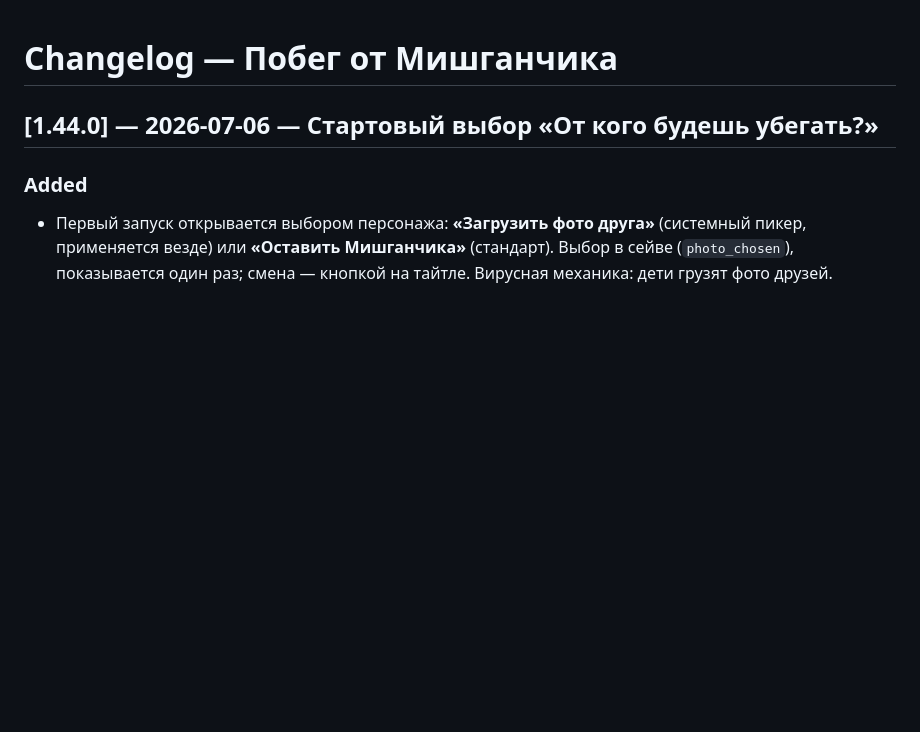
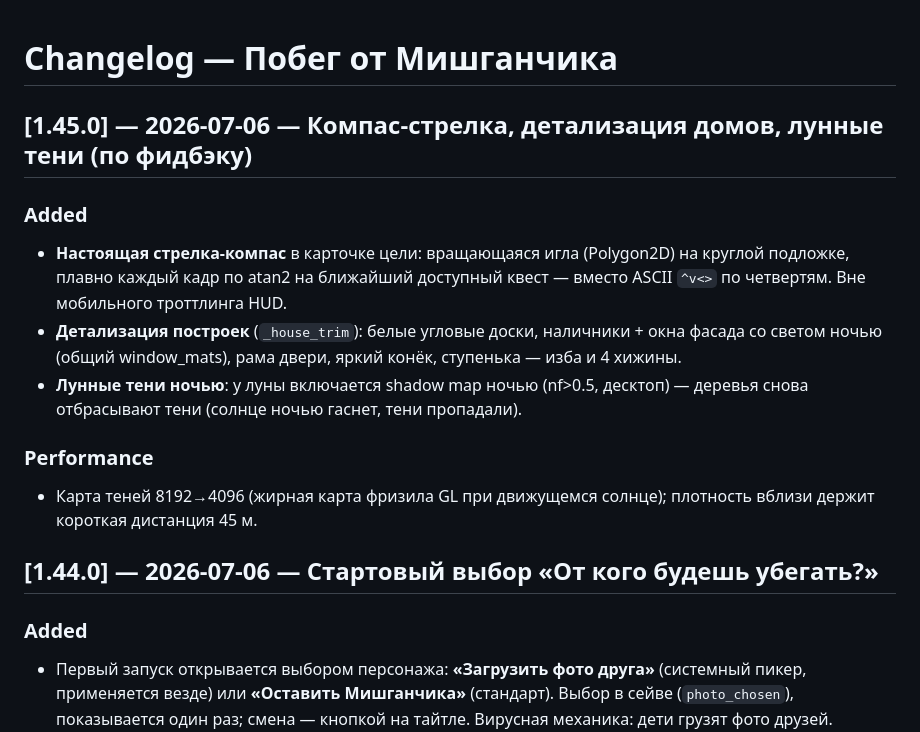
Before and after one commit to deripaskaD/mishGUNchik-escape, a Markdown page: CHANGELOG.md, the part around the change. Rendered like a GitHub page; blank space fills up the shorter version.

Commit message:
docs: CHANGELOG [1.45.0]

```diff
--- a/CHANGELOG.md
+++ b/CHANGELOG.md
@@ -1,4 +1,12 @@
 # Changelog — Побег от Мишганчика
+
+## [1.45.0] — 2026-07-06 — Компас-стрелка, детализация домов, лунные тени (по фидбэку)
+### Added
+- **Настоящая стрелка-компас** в карточке цели: вращающаяся игла (Polygon2D) на круглой подложке, плавно каждый кадр по atan2 на ближайший доступный квест — вместо ASCII `^v<>` по четвертям. Вне мобильного троттлинга HUD.
+- **Детализация построек** (`_house_trim`): белые угловые доски, наличники + окна фасада со светом ночью (общий window_mats), рама двери, яркий конёк, ступенька — изба и 4 хижины.
+- **Лунные тени ночью**: у луны включается shadow map ночью (nf>0.5, десктоп) — деревья снова отбрасывают тени (солнце ночью гаснет, тени пропадали).
+### Performance
+- Карта теней 8192→4096 (жирная карта фризила GL при движущемся солнце); плотность вблизи держит короткая дистанция 45 м.
 
 ## [1.44.0] — 2026-07-06 — Стартовый выбор «От кого будешь убегать?»
 ### Added
```
